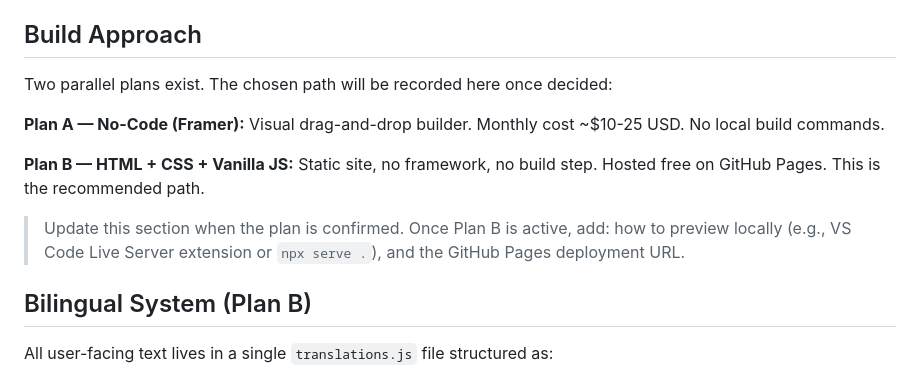
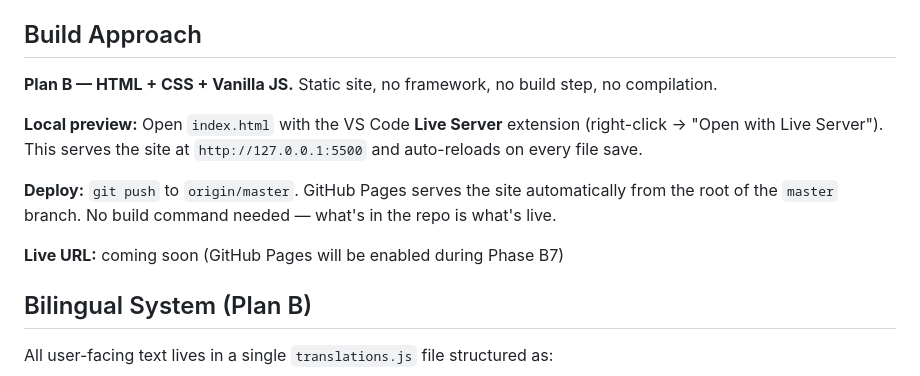
Before and after one commit to mariacarolinamkopacek-bit/portfolio, a Markdown page: CLAUDE.md, the part around the change. Drawn GitHub-style.

Commit message:
setup: lock in Plan B (HTML+CSS+JS), update build and preview instructions

```diff
--- a/CLAUDE.md
+++ b/CLAUDE.md
@@ -13,13 +13,13 @@ A full project plan (phases, content categories, reference portfolio analysis, t
 
 ## Build Approach
 
-Two parallel plans exist. The chosen path will be recorded here once decided:
+**Plan B — HTML + CSS + Vanilla JS.** Static site, no framework, no build step, no compilation.
 
-**Plan A — No-Code (Framer):** Visual drag-and-drop builder. Monthly cost ~$10-25 USD. No local build commands.
+**Local preview:** Open `index.html` with the VS Code **Live Server** extension (right-click → "Open with Live Server"). This serves the site at `http://127.0.0.1:5500` and auto-reloads on every file save.
 
-**Plan B — HTML + CSS + Vanilla JS:** Static site, no framework, no build step. Hosted free on GitHub Pages. This is the recommended path.
+**Deploy:** `git push` to `origin/master`. GitHub Pages serves the site automatically from the root of the `master` branch. No build command needed — what's in the repo is what's live.
 
-> Update this section when the plan is confirmed. Once Plan B is active, add: how to preview locally (e.g., VS Code Live Server extension or `npx serve .`), and the GitHub Pages deployment URL.
+**Live URL:** coming soon (GitHub Pages will be enabled during Phase B7)
 
 ## Bilingual System (Plan B)
 
```
